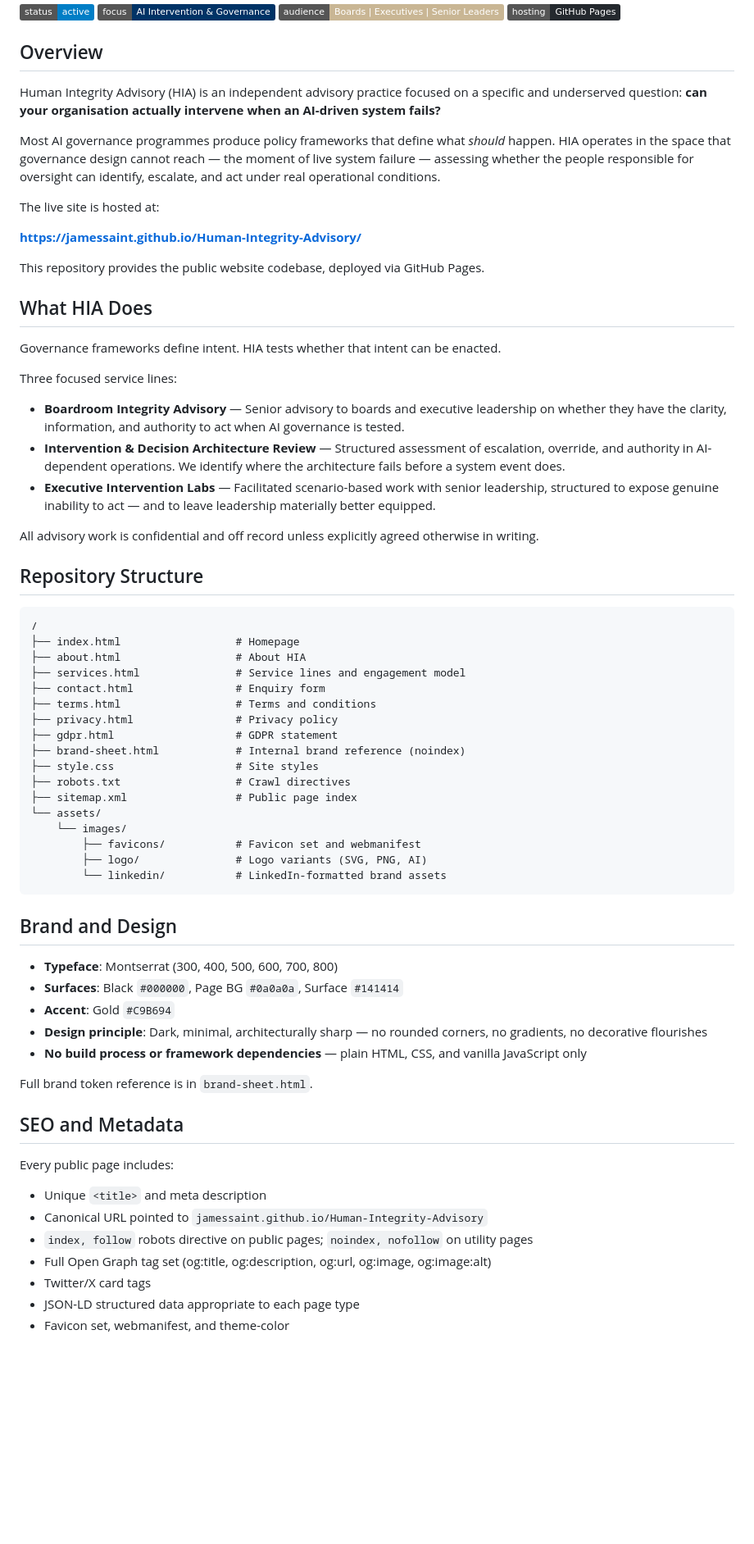
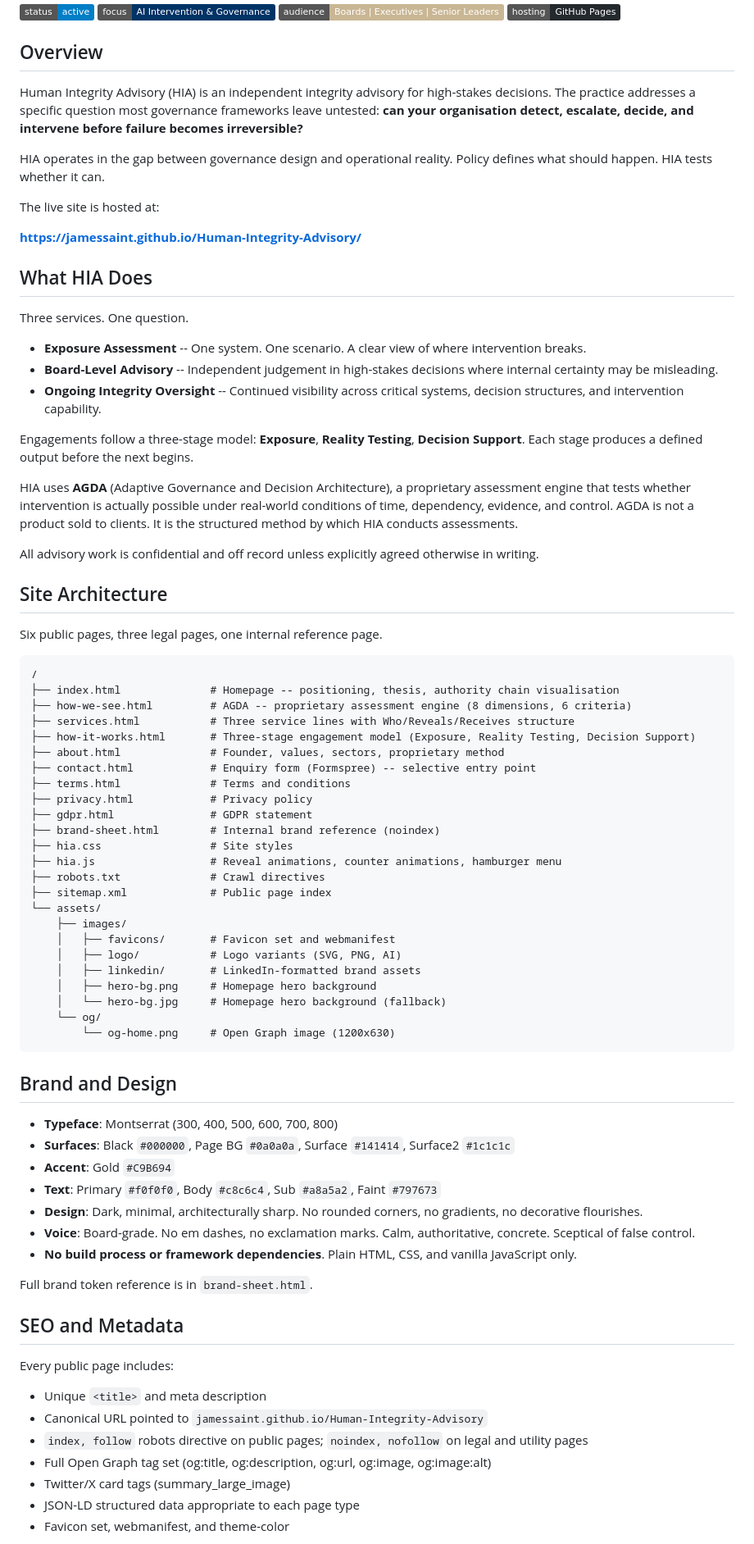
Before and after one commit to JamesSaint/Human-Integrity-Advisory, a Markdown page: README.md, the part around one of its changes. Shown at 82% size. Rendered like a GitHub page; badges without logos; blank space fills up the shorter version.

Commit message:
Update README to reflect current 6-page site architecture
Rewrites README to match the strategic overhaul: three services
(Exposure Assessment, Board-Level Advisory, Ongoing Integrity
Oversight), AGDA as proprietary assessment engine, correct file
structure, voice and brand guidelines.

https://claude.ai/code/session_01BU2RU6btd331Y4fkgGPrsk

````diff
--- a/README.md
+++ b/README.md
@@ -7,57 +7,68 @@
 
 ## Overview
 
-Human Integrity Advisory (HIA) is an independent advisory practice focused on a specific and underserved question: **can your organisation actually intervene when an AI-driven system fails?**
+Human Integrity Advisory (HIA) is an independent integrity advisory for high-stakes decisions. The practice addresses a specific question most governance frameworks leave untested: **can your organisation detect, escalate, decide, and intervene before failure becomes irreversible?**
 
-Most AI governance programmes produce policy frameworks that define what *should* happen. HIA operates in the space that governance design cannot reach — the moment of live system failure — assessing whether the people responsible for oversight can identify, escalate, and act under real operational conditions.
+HIA operates in the gap between governance design and operational reality. Policy defines what should happen. HIA tests whether it can.
 
 The live site is hosted at:
 
 **https://jamessaint.github.io/Human-Integrity-Advisory/**
 
-This repository provides the public website codebase, deployed via GitHub Pages.
-
 ## What HIA Does
 
-Governance frameworks define intent. HIA tests whether that intent can be enacted.
+Three services. One question.
 
-Three focused service lines:
+- **Exposure Assessment** -- One system. One scenario. A clear view of where intervention breaks.
+- **Board-Level Advisory** -- Independent judgement in high-stakes decisions where internal certainty may be misleading.
+- **Ongoing Integrity Oversight** -- Continued visibility across critical systems, decision structures, and intervention capability.
 
-- **Boardroom Integrity Advisory** — Senior advisory to boards and executive leadership on whether they have the clarity, information, and authority to act when AI governance is tested.
-- **Intervention & Decision Architecture Review** — Structured assessment of escalation, override, and authority in AI-dependent operations. We identify where the architecture fails before a system event does.
-- **Executive Intervention Labs** — Facilitated scenario-based work with senior leadership, structured to expose genuine inability to act — and to leave leadership materially better equipped.
+Engagements follow a three-stage model: **Exposure**, **Reality Testing**, **Decision Support**. Each stage produces a defined output before the next begins.
+
+HIA uses **AGDA** (Adaptive Governance and Decision Architecture), a proprietary assessment engine that tests whether intervention is actually possible under real-world conditions of time, dependency, evidence, and control. AGDA is not a product sold to clients. It is the structured method by which HIA conducts assessments.
 
 All advisory work is confidential and off record unless explicitly agreed otherwise in writing.
 
-## Repository Structure
+## Site Architecture
+
+Six public pages, three legal pages, one internal reference page.
 
 ```
 /
-├── index.html                  # Homepage
-├── about.html                  # About HIA
-├── services.html               # Service lines and engagement model
-├── contact.html                # Enquiry form
-├── terms.html                  # Terms and conditions
-├── privacy.html                # Privacy policy
-├── gdpr.html                   # GDPR statement
-├── brand-sheet.html            # Internal brand reference (noindex)
-├── style.css                   # Site styles
-├── robots.txt                  # Crawl directives
-├── sitemap.xml                 # Public page index
+├── index.html              # Homepage -- positioning, thesis, authority chain visualisation
+├── how-we-see.html         # AGDA -- proprietary assessment engine (8 dimensions, 6 criteria)
+├── services.html           # Three service lines with Who/Reveals/Receives structure
+├── how-it-works.html       # Three-stage engagement model (Exposure, Reality Testing, Decision Support)
+├── about.html              # Founder, values, sectors, proprietary method
+├── contact.html            # Enquiry form (Formspree) -- selective entry point
+├── terms.html              # Terms and conditions
+├── privacy.html            # Privacy policy
+├── gdpr.html               # GDPR statement
+├── brand-sheet.html        # Internal brand reference (noindex)
+├── hia.css                 # Site styles
+├── hia.js                  # Reveal animations, counter animations, hamburger menu
+├── robots.txt              # Crawl directives
+├── sitemap.xml             # Public page index
 └── assets/
-    └── images/
-        ├── favicons/           # Favicon set and webmanifest
-        ├── logo/               # Logo variants (SVG, PNG, AI)
-        └── linkedin/           # LinkedIn-formatted brand assets
+    ├── images/
+    │   ├── favicons/       # Favicon set and webmanifest
+    │   ├── logo/           # Logo variants (SVG, PNG, AI)
+    │   ├── linkedin/       # LinkedIn-formatted brand assets
+    │   ├── hero-bg.png     # Homepage hero background
+    │   └── hero-bg.jpg     # Homepage hero background (fallback)
+    └── og/
+        └── og-home.png     # Open Graph image (1200x630)
 ```
 
 ## Brand and Design
 
 - **Typeface**: Montserrat (300, 400, 500, 600, 700, 800)
-- **Surfaces**: Black `#000000`, Page BG `#0a0a0a`, Surface `#141414`
+- **Surfaces**: Black `#000000`, Page BG `#0a0a0a`, Surface `#141414`, Surface2 `#1c1c1c`
 - **Accent**: Gold `#C9B694`
-- **Design principle**: Dark, minimal, architecturally sharp — no rounded corners, no gradients, no decorative flourishes
-- **No build process or framework dependencies** — plain HTML, CSS, and vanilla JavaScript only
+- **Text**: Primary `#f0f0f0`, Body `#c8c6c4`, Sub `#a8a5a2`, Faint `#797673`
+- **Design**: Dark, minimal, architecturally sharp. No rounded corners, no gradients, no decorative flourishes.
+- **Voice**: Board-grade. No em dashes, no exclamation marks. Calm, authoritative, concrete. Sceptical of false control.
+- **No build process or framework dependencies**. Plain HTML, CSS, and vanilla JavaScript only.
 
 Full brand token reference is in `brand-sheet.html`.
 
@@ -67,9 +78,9 @@ Every public page includes:
 
 - Unique `<title>` and meta description
 - Canonical URL pointed to `jamessaint.github.io/Human-Integrity-Advisory`
-- `index, follow` robots directive on public pages; `noindex, nofollow` on utility pages
+- `index, follow` robots directive on public pages; `noindex, nofollow` on legal and utility pages
 - Full Open Graph tag set (og:title, og:description, og:url, og:image, og:image:alt)
-- Twitter/X card tags
+- Twitter/X card tags (summary_large_image)
 - JSON-LD structured data appropriate to each page type
 - Favicon set, webmanifest, and theme-color
 
````
Also changed, not shown: other parts of README.md (+7 -11 lines).
